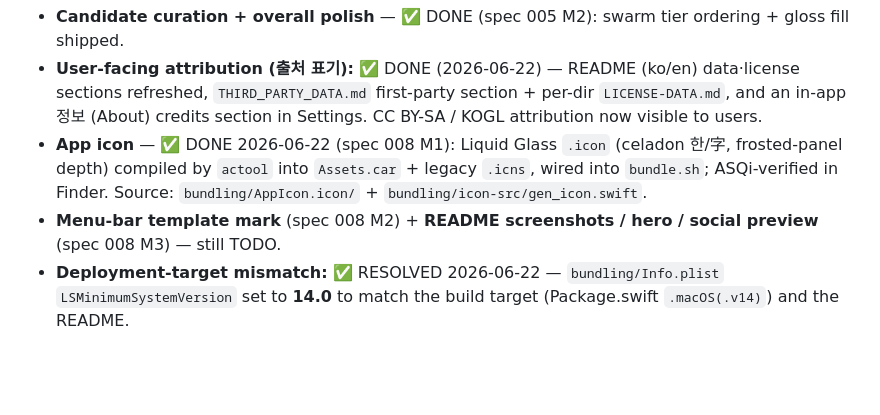
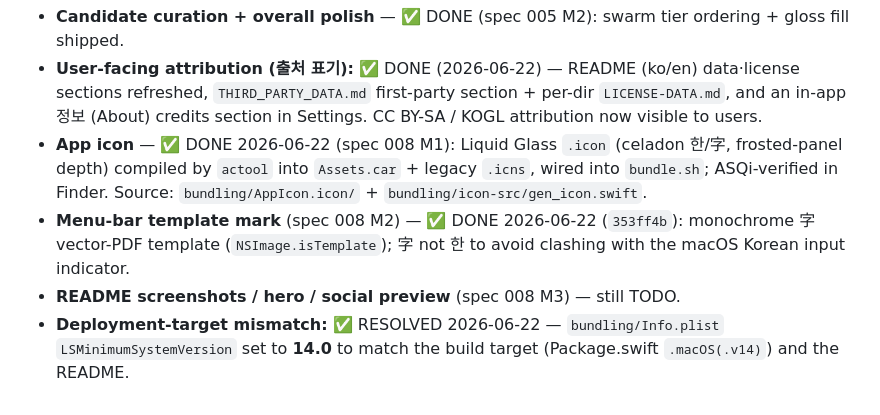
Before and after one commit to SJY051/HanjaKey, a Markdown page: docs/BACKLOG.md, the part around the change. Rendered like a GitHub page; blank space fills up the shorter version.

Commit message:
docs: mark spec 008 M2 (menu-bar mark) done in spec + backlog

```diff
--- a/docs/BACKLOG.md
+++ b/docs/BACKLOG.md
@@ -114,7 +114,8 @@ HanjaKey is a public repo; before calling it released:
 - **App icon** — ✅ DONE 2026-06-22 (spec 008 M1): Liquid Glass `.icon` (celadon 한/字, frosted-panel
   depth) compiled by `actool` into `Assets.car` + legacy `.icns`, wired into `bundle.sh`; ASQi-verified
   in Finder. Source: `bundling/AppIcon.icon/` + `bundling/icon-src/gen_icon.swift`.
-- **Menu-bar template mark** (spec 008 M2) + **README screenshots / hero / social preview** (spec 008 M3)
-  — still TODO.
+- **Menu-bar template mark** (spec 008 M2) — ✅ DONE 2026-06-22 (`353ff4b`): monochrome 字 vector-PDF
+  template (`NSImage.isTemplate`); 字 not 한 to avoid clashing with the macOS Korean input indicator.
+- **README screenshots / hero / social preview** (spec 008 M3) — still TODO.
 - **Deployment-target mismatch:** ✅ RESOLVED 2026-06-22 — `bundling/Info.plist` `LSMinimumSystemVersion`
   set to **14.0** to match the build target (Package.swift `.macOS(.v14)`) and the README.
```
Also changed, not shown: 1 other file.
